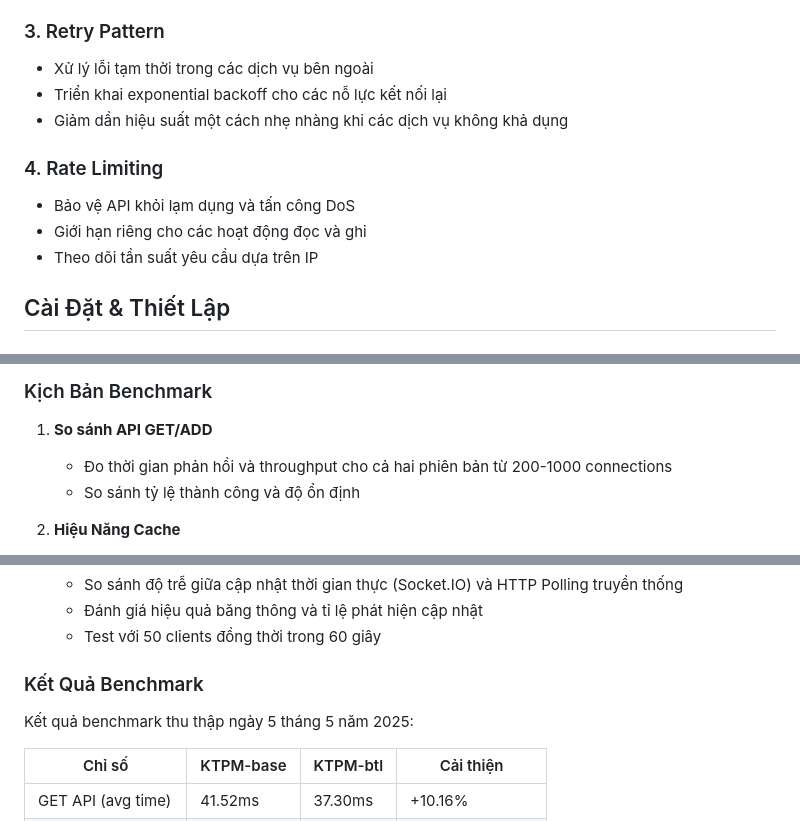
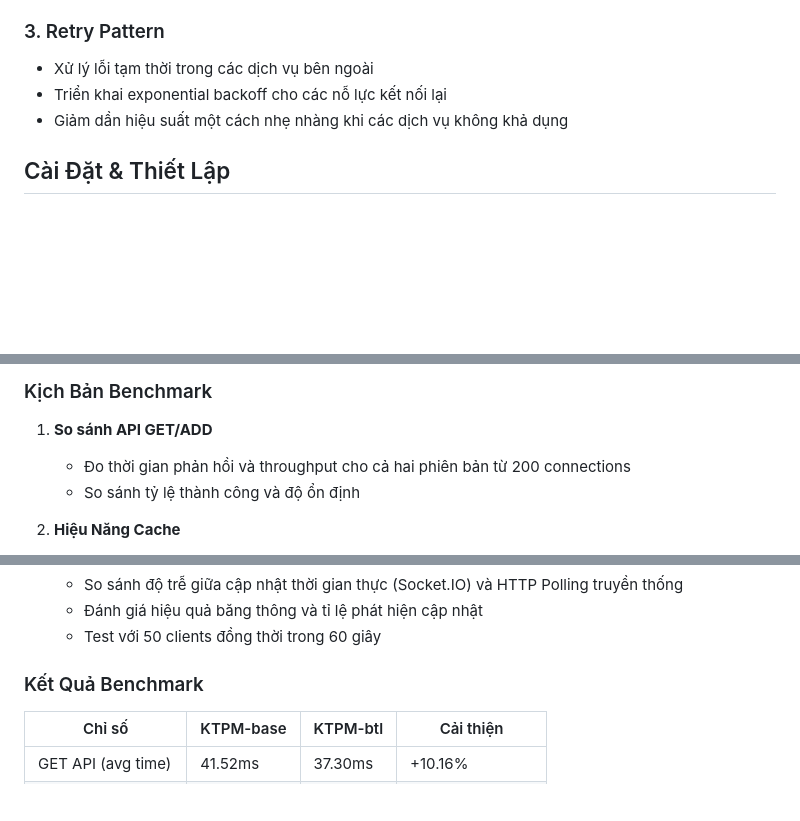
Before and after one commit to BuiDoKhoiNguyen/KTPM, a Markdown page: README.md, 3 parts joined by grey strips. Rendered like a GitHub page; blank space fills up the shorter version.

```diff
--- a/README.md
+++ b/README.md
@@ -108,11 +108,6 @@ KTPM-BTL sử dụng Redis PubSub để phân phối cập nhật dữ liệu gi
 - Triển khai exponential backoff cho các nỗ lực kết nối lại
 - Giảm dần hiệu suất một cách nhẹ nhàng khi các dịch vụ không khả dụng
 
-### 4. Rate Limiting
-- Bảo vệ API khỏi lạm dụng và tấn công DoS
-- Giới hạn riêng cho các hoạt động đọc và ghi
-- Theo dõi tần suất yêu cầu dựa trên IP
-
 ## Cài Đặt & Thiết Lập
 
 ### 1. Clone repository
@@ -182,7 +186,7 @@ npm run dev
 ### Kịch Bản Benchmark
 
 1. **So sánh API GET/ADD**
-   - Đo thời gian phản hồi và throughput cho cả hai phiên bản từ 200-1000 connections
+   - Đo thời gian phản hồi và throughput cho cả hai phiên bản từ 200 connections
    - So sánh tỷ lệ thành công và độ ổn định
 
 2. **Hiệu Năng Cache**
@@ -200,7 +204,6 @@ npm run dev
 
 ### Kết Quả Benchmark
 
-Kết quả benchmark thu thập ngày 5 tháng 5 năm 2025:
 
 | Chỉ số | KTPM-base | KTPM-btl | Cải thiện |
 |--------|-----------|----------|-----------|
```
Also changed, not shown: other parts of README.md (+9 -0 lines), assets/Add performance multiintance.png (added), assets/Get performance multiintance.png (added), assets/Lantency multiinstance.png (added), 9 other files.
